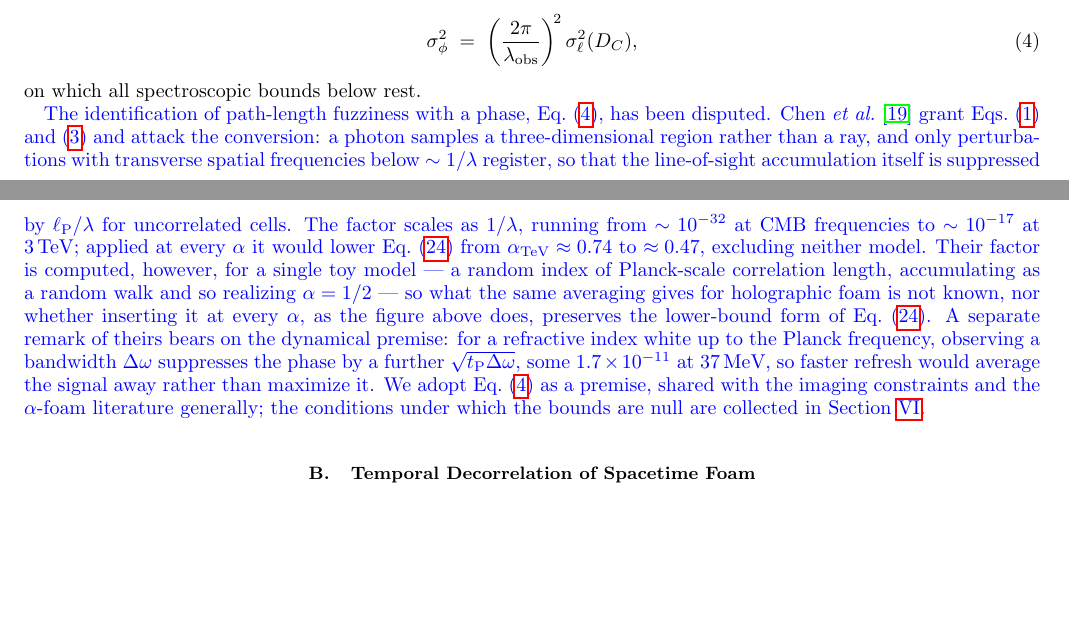
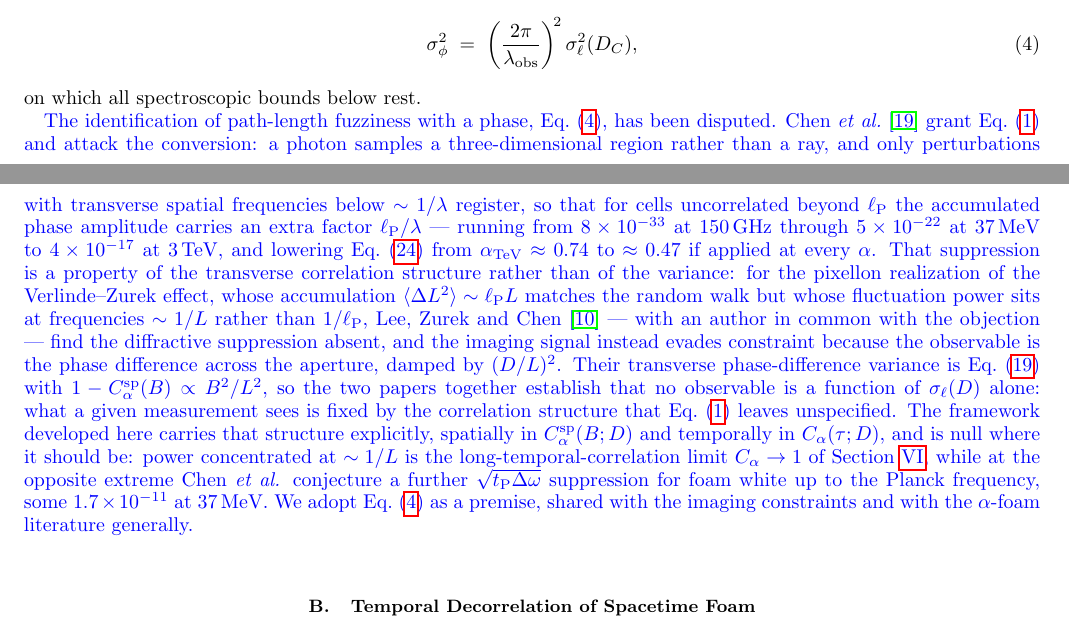
Before and after one commit to AlexGKim/foam-g1, a LaTeX paper (g1.tex): two parts of pages 3 and 4 of 20, joined at a grey line, cut so that both start at the same text, the shorter picture padded with empty space. The pictures show the PDF file g1.pdf that the author committed with the source.

Commit message:
Ground the phase-identification dispute in the correlation structure
The passage now sets Ref. [19] against Ref. [10] rather than arguing from the
scope of the former alone, which is a stronger and better-sourced position.

Chen, Wen & Ma derive their l_P/lambda suppression for cells uncorrelated
beyond l_P. Lee, Zurek & Chen -- Yanbei Chen an author of both -- treat the
pixellon realization of the Verlinde-Zurek effect, whose accumulation
<Delta L^2> ~ l_P L matches the random walk while its fluctuation power sits
at frequencies ~1/L, and find the diffractive suppression absent; imaging
evades constraint there for a different reason, the observable being a phase
difference across the aperture damped by (D/L)^2. Two models with the same
sigma_l, two different answers: no observable is a function of sigma_l alone,
which is the argument for carrying the correlation structure explicitly, as
C^sp_alpha(B;D) and C_alpha(tau;D) do here.

Verified against both sources. The pixellon attribution, the accumulation, the
power at ~1/L, the absence of diffractive suppression and the (D/L)^2 damping
are all in Ref. [10]; their Eq. (16) maps onto Eq. (19) here as
1 - C^sp_alpha(B) proportional to B^2/L^2, stated as a proportionality since
their result carries a factor alpha/384 pi^2.

The identification of power at ~1/L with the C_alpha -> 1 limit is sound
rather than the spatial-temporal conflation removed in 6d32b43: Ref. [10]
compares 1/L against the optical frequency of a light ray, so it is a
frequency, and a correlation time ~L/c exceeds any observation.

Three defects in the drafted text were corrected before applying. It cited
eq:strehl_diffvar, which does not exist; the label is eq:dphi-variance. It
used \bm, and the bm package is not loaded, so the build would have failed on
an undefined control sequence. And it introduced rho for transverse position,
which collides with the Fisher correlation coefficient rho_{A_eff T_0} in
Sec. V B -- the same class of collision as the ell-to-D fix in 2bae4d8; B, the
aperture baseline already used in Sec. IV B, serves instead. The
sqrt(t_P Delta_omega) remark is attributed to Chen et al. explicitly, its
antecedent having slipped to Lee, Zurek & Chen by proximity.

Displaces the alpha = 1/2 scope argument, which carried the conflation.

Co-Authored-By: Claude Opus 5 <noreply@anthropic.com>

```diff
--- a/g1.tex
+++ b/g1.tex
@@ -310,29 +310,38 @@ on which all spectroscopic bounds below rest.
 
 \added{The identification of path-length fuzziness with a phase,
 Eq.~\eqref{eq:sigmaphi_cosmo}, has been disputed.  Chen
-\textit{et al.}~\cite{ChenWenMa2014} grant Eqs.~\eqref{eq:NgPerlmanVar}
-and~\eqref{eq:jitter} and attack the conversion: a photon samples a
-three-dimensional region rather than a ray, and only perturbations with
-transverse spatial frequencies below $\sim1/\lambda$ register, so that the
-line-of-sight accumulation itself is suppressed by $\ell_{\rm P}/\lambda$ for
-uncorrelated cells.  The
-factor scales as $1/\lambda$, running from $\sim10^{-32}$ at CMB frequencies
-to $\sim10^{-17}$ at $3$\,TeV; applied at every $\alpha$ it would lower
-Eq.~\eqref{eq:alpha_grb_tev} from $\alpha_{\rm TeV}\approx0.74$ to
-$\approx0.47$, excluding neither model.  Their factor is computed, however,
-for a single toy model --- a random index of Planck-scale correlation length,
-accumulating as a random walk and so realizing $\alpha=1/2$ --- so what the
-same averaging gives for holographic foam is not known, nor whether inserting
-it at every $\alpha$, as the figure above does, preserves the lower-bound form
-of Eq.~\eqref{eq:alpha_grb_tev}.  A separate
-remark of theirs bears on the dynamical premise: for a refractive index white
-up to the Planck frequency, observing a bandwidth $\Delta\omega$ suppresses
-the phase by a further $\sqrt{t_{\rm P}\Delta\omega}$, some
-$1.7\times10^{-11}$ at $37$\,MeV, so faster refresh would average the signal
-away rather than maximize it.  We adopt Eq.~\eqref{eq:sigmaphi_cosmo} as a
-premise, shared with the imaging constraints and the $\alpha$-foam literature
-generally; the conditions under which the bounds are null are collected in
-Section~\ref{sec:conclusions}.}
+\textit{et al.}~\cite{ChenWenMa2014} grant Eq.~\eqref{eq:NgPerlmanVar} and
+attack the conversion: a photon samples a three-dimensional region rather
+than a ray, and only perturbations with transverse spatial frequencies below
+$\sim1/\lambda$ register, so that for cells uncorrelated beyond
+$\ell_{\rm P}$ the accumulated phase amplitude carries an extra factor
+$\ell_{\rm P}/\lambda$ --- running from $8\times10^{-33}$ at $150$\,GHz
+through $5\times10^{-22}$ at $37$\,MeV to $4\times10^{-17}$ at $3$\,TeV, and
+lowering Eq.~\eqref{eq:alpha_grb_tev} from $\alpha_{\rm TeV}\approx0.74$ to
+$\approx0.47$ if applied at every $\alpha$.  That suppression is a property
+of the transverse correlation structure rather than of the variance: for the
+pixellon realization of the Verlinde--Zurek effect, whose accumulation
+$\langle\Delta L^2\rangle\sim\ell_{\rm P}L$ matches the random walk but whose
+fluctuation power sits at frequencies $\sim1/L$ rather than
+$1/\ell_{\rm P}$, Lee, Zurek and Chen~\cite{LeeZurekChen2024} --- with an
+author in common with the objection --- find the diffractive suppression
+absent, and the imaging signal instead evades constraint because the
+observable is the phase difference across the aperture, damped by
+$(D/L)^2$.  Their transverse phase-difference variance is
+Eq.~\eqref{eq:dphi-variance} with $1-C^{\rm sp}_\alpha(B)\propto B^2/L^2$, so
+the two papers together establish that no observable is a function of
+$\sigma_\ell(D)$ alone: what a given measurement sees is fixed by the
+correlation structure that Eq.~\eqref{eq:NgPerlmanVar} leaves unspecified.
+The framework developed here carries that structure explicitly, spatially in
+$C^{\rm sp}_\alpha(B;D)$ and temporally in $C_\alpha(\tau;D)$, and is null
+where it should be: power concentrated at $\sim1/L$ is the
+long-temporal-correlation limit $C_\alpha\to1$ of
+Section~\ref{sec:conclusions}, while at the opposite extreme Chen
+\textit{et al.} conjecture a further $\sqrt{t_{\rm P}\Delta\omega}$
+suppression for foam white up to the Planck frequency, some
+$1.7\times10^{-11}$ at $37$\,MeV.  We adopt
+Eq.~\eqref{eq:sigmaphi_cosmo} as a premise, shared with the imaging
+constraints and with the $\alpha$-foam literature generally.}
 
 \subsection{Temporal Decorrelation of Spacetime Foam}
 \label{sec:Calpha_origin}
```
Also changed, not shown: g1.pdf.
